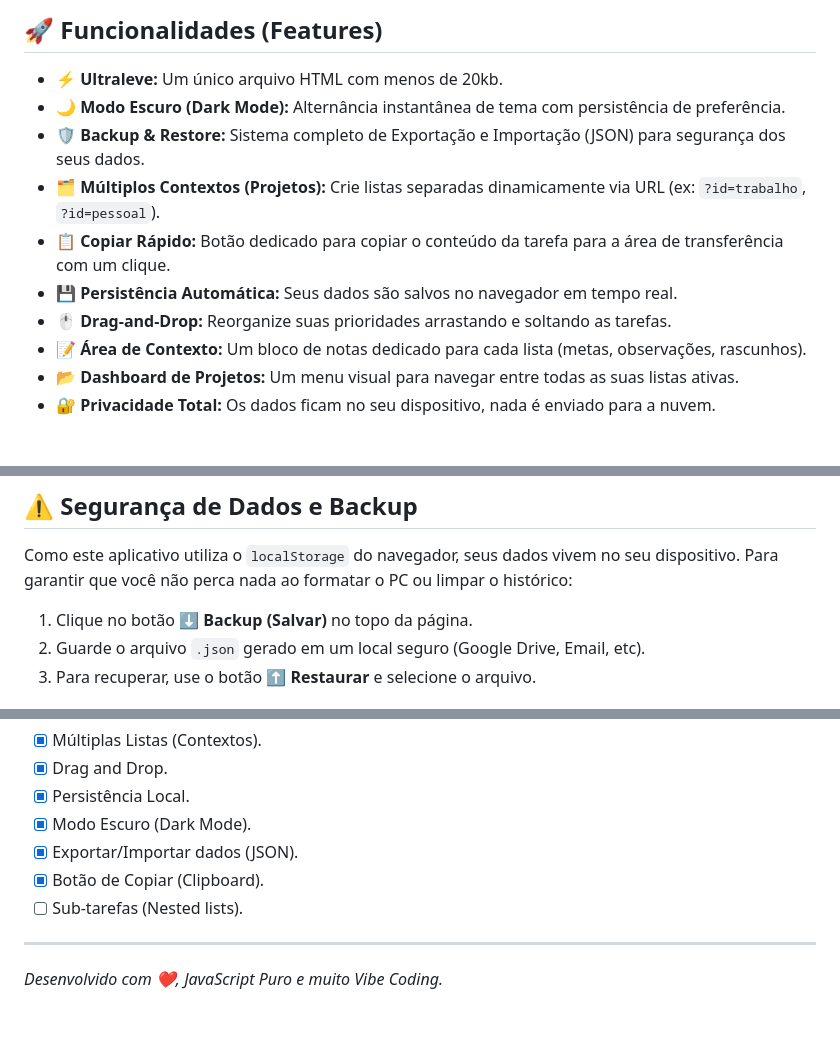
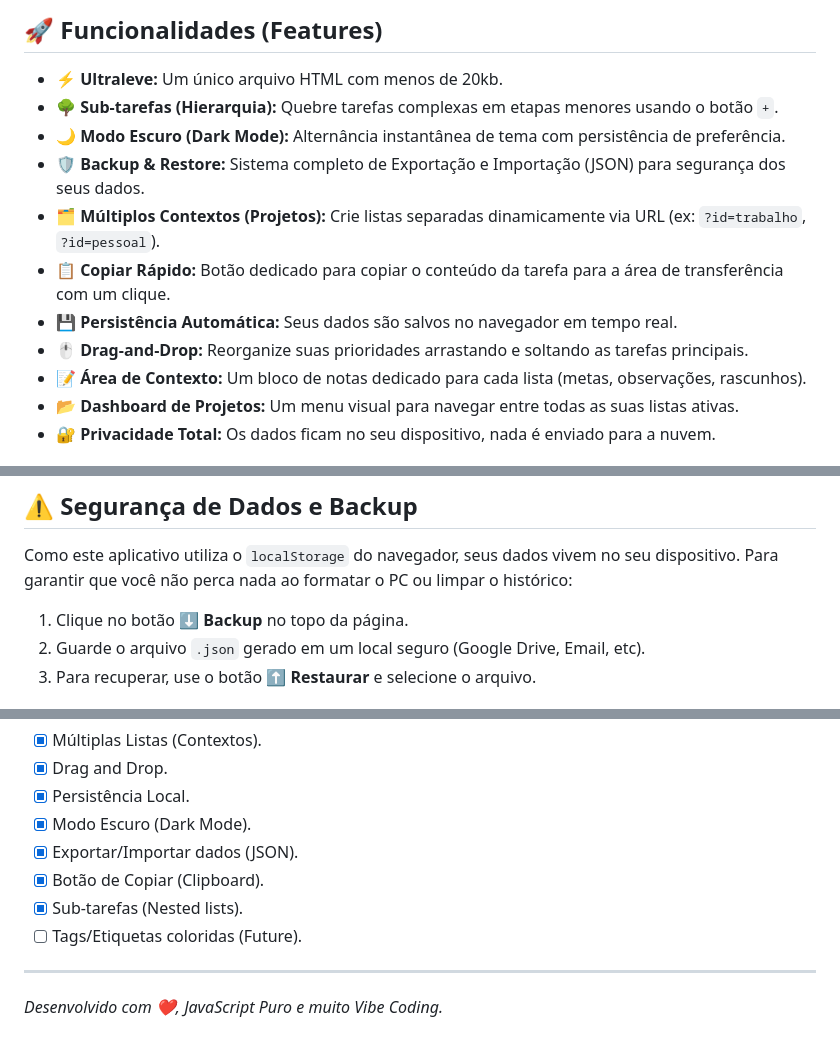
Before and after one commit to stevanlopes372/task-in-browser, a Markdown page: README.md, 3 parts joined by grey strips. GitHub-like rendering.

```diff
--- a/README.md
+++ b/README.md
@@ -10,12 +10,13 @@ O **Task-in-Browser** é uma ferramenta de produtividade minimalista projetada p
 ## 🚀 Funcionalidades (Features)
 
 * **⚡ Ultraleve:** Um único arquivo HTML com menos de 20kb.
+* **🌳 Sub-tarefas (Hierarquia):** Quebre tarefas complexas em etapas menores usando o botão `+`.
 * **🌙 Modo Escuro (Dark Mode):** Alternância instantânea de tema com persistência de preferência.
 * **🛡️ Backup & Restore:** Sistema completo de Exportação e Importação (JSON) para segurança dos seus dados.
 * **🗂️ Múltiplos Contextos (Projetos):** Crie listas separadas dinamicamente via URL (ex: `?id=trabalho`, `?id=pessoal`).
 * **📋 Copiar Rápido:** Botão dedicado para copiar o conteúdo da tarefa para a área de transferência com um clique.
 * **💾 Persistência Automática:** Seus dados são salvos no navegador em tempo real.
-* **🖱️ Drag-and-Drop:** Reorganize suas prioridades arrastando e soltando as tarefas.
+* **🖱️ Drag-and-Drop:** Reorganize suas prioridades arrastando e soltando as tarefas principais.
 * **📝 Área de Contexto:** Um bloco de notas dedicado para cada lista (metas, observações, rascunhos).
 * **📂 Dashboard de Projetos:** Um menu visual para navegar entre todas as suas listas ativas.
 * **🔐 Privacidade Total:** Os dados ficam no seu dispositivo, nada é enviado para a nuvem.
@@ -40,7 +41,7 @@ Use o botão **📂 Meus Projetos** no topo da página para ver todas as listas
 
 Como este aplicativo utiliza o `localStorage` do navegador, seus dados vivem no seu dispositivo. Para garantir que você não perca nada ao formatar o PC ou limpar o histórico:
 
-1.  Clique no botão **⬇️ Backup (Salvar)** no topo da página.
+1.  Clique no botão **⬇️ Backup** no topo da página.
 2.  Guarde o arquivo `.json` gerado em um local seguro (Google Drive, Email, etc).
 3.  Para recuperar, use o botão **⬆️ Restaurar** e selecione o arquivo.
 
@@ -64,7 +65,8 @@ Sinta-se à vontade para fazer um fork e submeter Pull Requests.
 - [x] Modo Escuro (Dark Mode).
 - [x] Exportar/Importar dados (JSON).
 - [x] Botão de Copiar (Clipboard).
-- [ ] Sub-tarefas (Nested lists).
+- [x] Sub-tarefas (Nested lists).
+- [ ] Tags/Etiquetas coloridas (Future).
 
 ---
 *Desenvolvido com ❤️, JavaScript Puro e muito Vibe Coding.*
```
